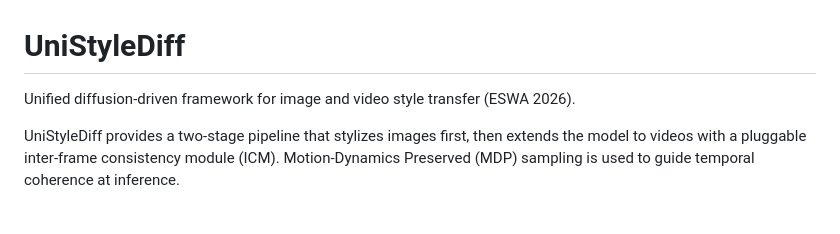
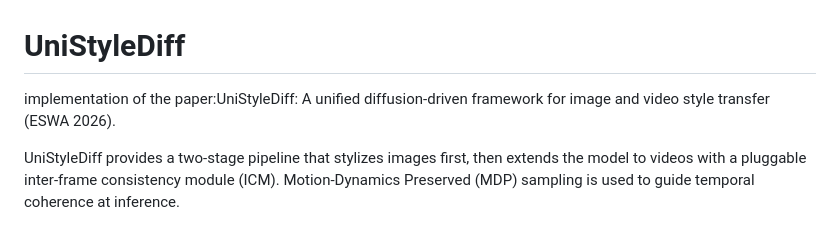
Before and after one commit to pwppwpwpw/UniStyleDiff, a Markdown page: README.md, the part around the change. Drawn GitHub-style.

```diff
--- a/README.md
+++ b/README.md
@@ -1,6 +1,6 @@
 # UniStyleDiff
 
-Unified diffusion-driven framework for image and video style transfer (ESWA 2026).
+implementation of the paper:UniStyleDiff: A unified diffusion-driven framework for image and video style transfer (ESWA 2026).
 
 UniStyleDiff provides a two-stage pipeline that stylizes images first, then extends the model to videos with a pluggable inter-frame consistency module (ICM). Motion-Dynamics Preserved (MDP) sampling is used to guide temporal coherence at inference.
 
```
